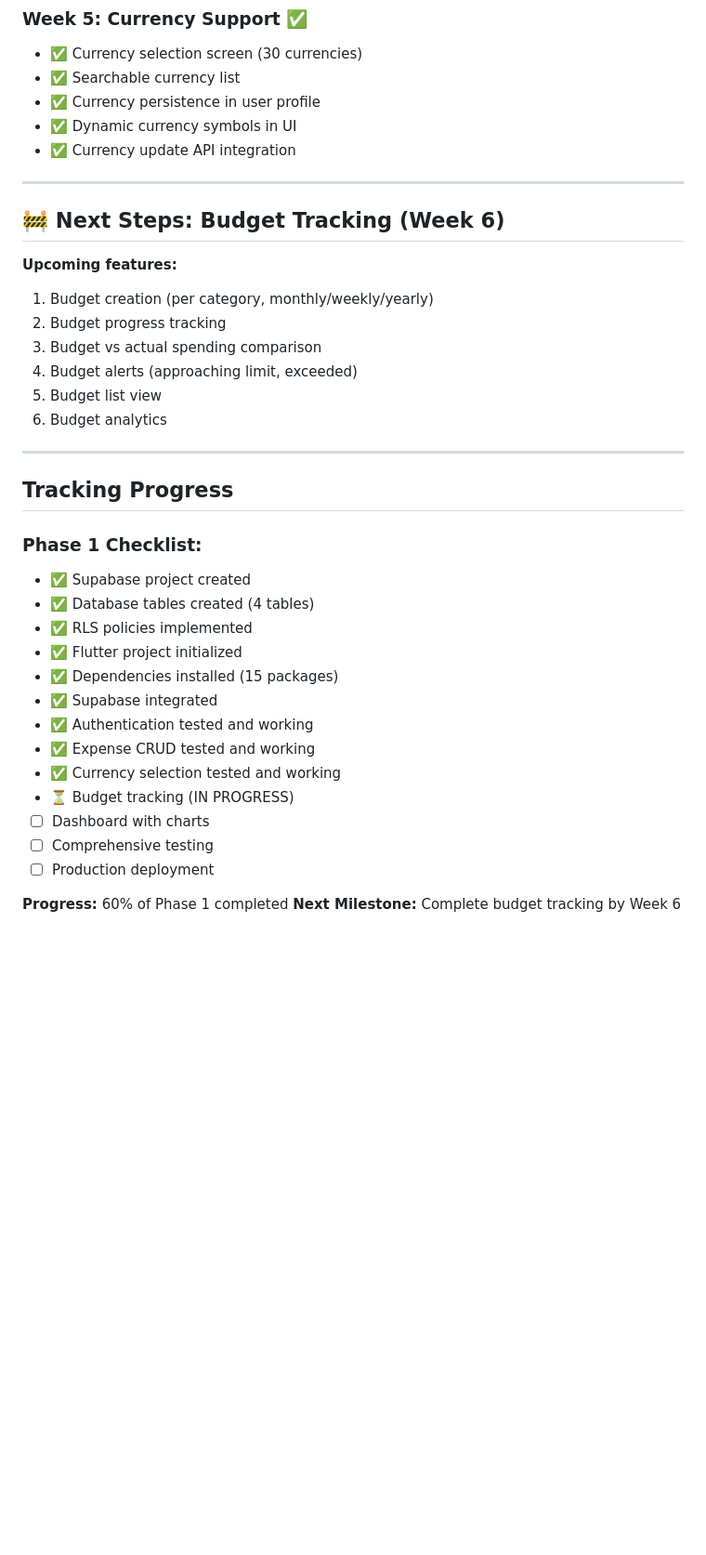
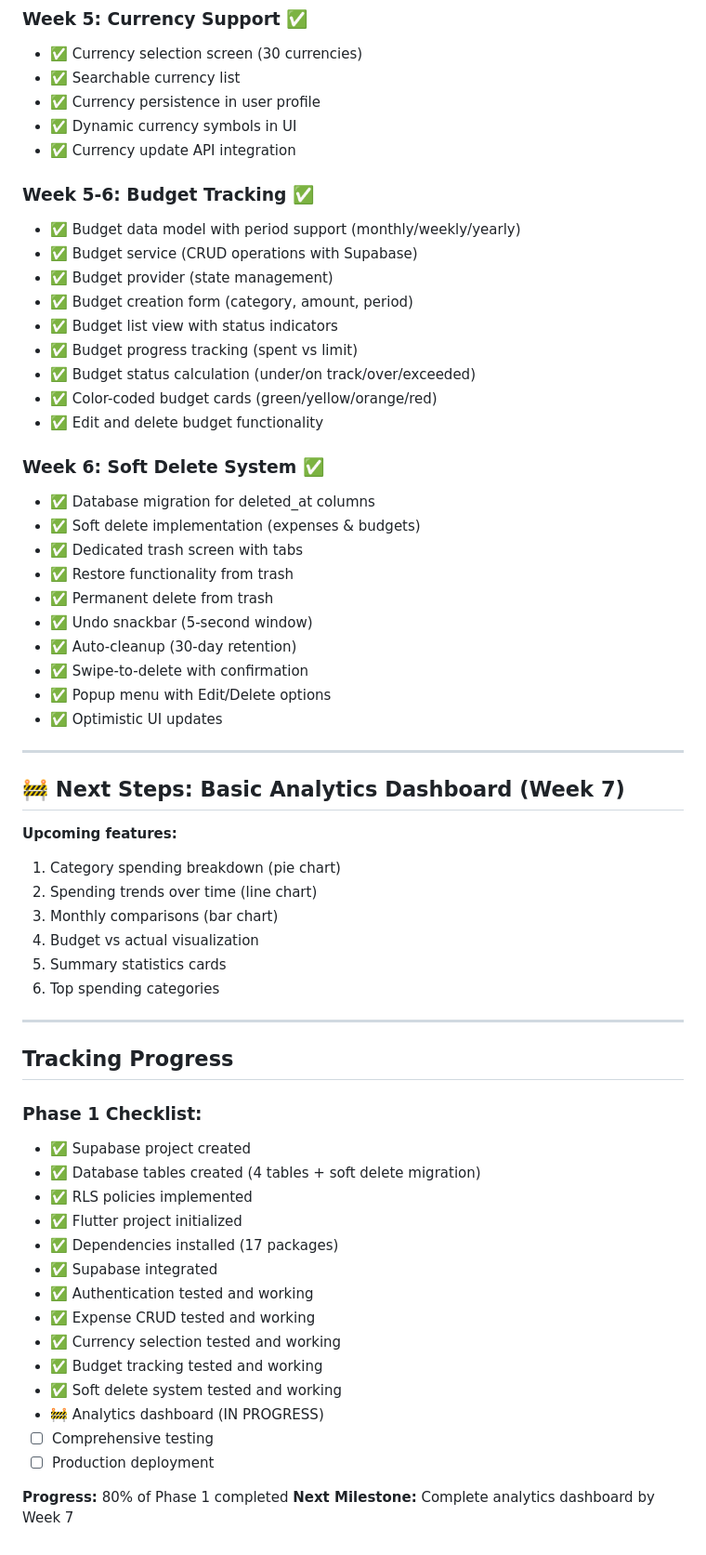
Before and after one commit to khairo14/Ai-FAP, a Markdown page: PHASE1_SETUP.md, the part around the change. Shown at 93% size. Rendered like a GitHub page; blank space fills up the shorter version.

Commit message:
docs: update roadmap and Phase 1 progress - mark budget tracking and soft delete as completed

```diff
--- a/PHASE1_SETUP.md
+++ b/PHASE1_SETUP.md
@@ -425,17 +425,40 @@ class SplashScreen extends StatelessWidget {
 - ✅ Dynamic currency symbols in UI
 - ✅ Currency update API integration
 
+### Week 5-6: Budget Tracking ✅
+- ✅ Budget data model with period support (monthly/weekly/yearly)
+- ✅ Budget service (CRUD operations with Supabase)
+- ✅ Budget provider (state management)
+- ✅ Budget creation form (category, amount, period)
+- ✅ Budget list view with status indicators
+- ✅ Budget progress tracking (spent vs limit)
+- ✅ Budget status calculation (under/on track/over/exceeded)
+- ✅ Color-coded budget cards (green/yellow/orange/red)
+- ✅ Edit and delete budget functionality
+
+### Week 6: Soft Delete System ✅
+- ✅ Database migration for deleted_at columns
+- ✅ Soft delete implementation (expenses & budgets)
+- ✅ Dedicated trash screen with tabs
+- ✅ Restore functionality from trash
+- ✅ Permanent delete from trash
+- ✅ Undo snackbar (5-second window)
+- ✅ Auto-cleanup (30-day retention)
+- ✅ Swipe-to-delete with confirmation
+- ✅ Popup menu with Edit/Delete options
+- ✅ Optimistic UI updates
+
 ---
 
-## 🚧 Next Steps: Budget Tracking (Week 6)
+## 🚧 Next Steps: Basic Analytics Dashboard (Week 7)
 
 **Upcoming features:**
-1. Budget creation (per category, monthly/weekly/yearly)
-2. Budget progress tracking
-3. Budget vs actual spending comparison
-4. Budget alerts (approaching limit, exceeded)
-5. Budget list view
-6. Budget analytics
+1. Category spending breakdown (pie chart)
+2. Spending trends over time (line chart)
+3. Monthly comparisons (bar chart)
+4. Budget vs actual visualization
+5. Summary statistics cards
+6. Top spending categories
 
 ---
 
@@ -443,18 +466,19 @@ class SplashScreen extends StatelessWidget {
 
 ### Phase 1 Checklist:
 - ✅ Supabase project created
-- ✅ Database tables created (4 tables)
+- ✅ Database tables created (4 tables + soft delete migration)
 - ✅ RLS policies implemented
 - ✅ Flutter project initialized
-- ✅ Dependencies installed (15 packages)
+- ✅ Dependencies installed (17 packages)
 - ✅ Supabase integrated
 - ✅ Authentication tested and working
 - ✅ Expense CRUD tested and working
 - ✅ Currency selection tested and working
-- ⏳ Budget tracking (IN PROGRESS)
-- ☐ Dashboard with charts
+- ✅ Budget tracking tested and working
+- ✅ Soft delete system tested and working
+- 🚧 Analytics dashboard (IN PROGRESS)
 - ☐ Comprehensive testing
 - ☐ Production deployment
 
-**Progress:** 60% of Phase 1 completed
-**Next Milestone:** Complete budget tracking by Week 6
+**Progress:** 80% of Phase 1 completed
+**Next Milestone:** Complete analytics dashboard by Week 7
```
Also changed, not shown: docs/roadmap.md (+13 -5 lines).
